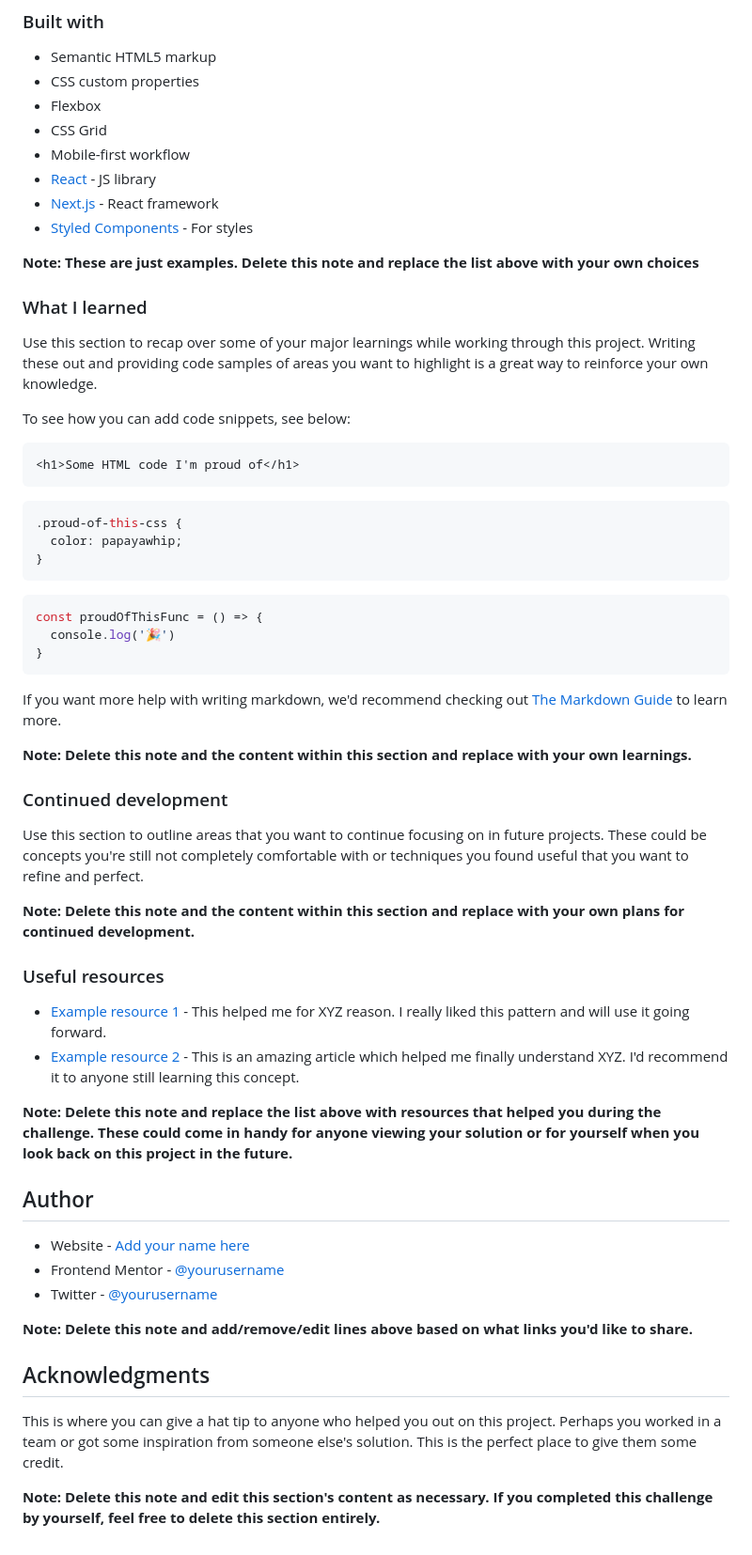
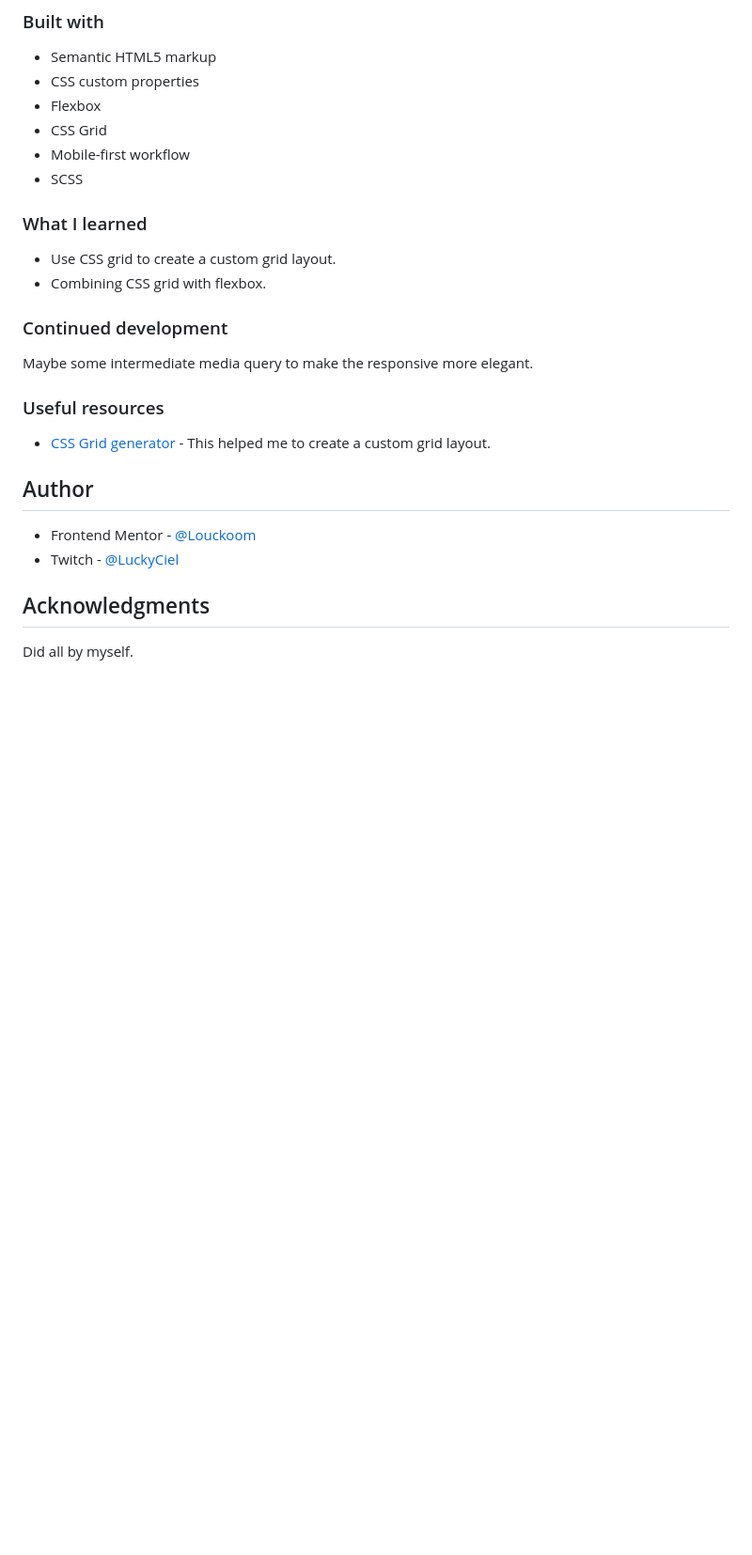
Before and after one commit to Louckoom/four_card_section, a Markdown page: README-template.md, the part around the change printed below. Shown: that part at 94% size. Drawn GitHub-style; blank space fills up the shorter version.

````diff
--- a/README-template.md
+++ b/README-template.md
@@ -52,59 +54,26 @@ Then crop/optimize/edit your image however you like, add it to your project, and
 - Flexbox
 - CSS Grid
 - Mobile-first workflow
-- [React](https://reactjs.org/) - JS library
-- [Next.js](https://nextjs.org/) - React framework
-- [Styled Components](https://styled-components.com/) - For styles
-
-**Note: These are just examples. Delete this note and replace the list above with your own choices**
+- SCSS
 
 ### What I learned
 
-Use this section to recap over some of your major learnings while working through this project. Writing these out and providing code samples of areas you want to highlight is a great way to reinforce your own knowledge.
-
-To see how you can add code snippets, see below:
-
-```html
-<h1>Some HTML code I'm proud of</h1>
-```
-```css
-.proud-of-this-css {
-  color: papayawhip;
-}
-```
-```js
-const proudOfThisFunc = () => {
-  console.log('🎉')
-}
-```
-
-If you want more help with writing markdown, we'd recommend checking out [The Markdown Guide](https://www.markdownguide.org/) to learn more.
-
-**Note: Delete this note and the content within this section and replace with your own learnings.**
+- Use CSS grid to create a custom grid layout.
+- Combining CSS grid with flexbox.
 
 ### Continued development
 
-Use this section to outline areas that you want to continue focusing on in future projects. These could be concepts you're still not completely comfortable with or techniques you found useful that you want to refine and perfect.
-
-**Note: Delete this note and the content within this section and replace with your own plans for continued development.**
+Maybe some intermediate media query to make the responsive more elegant.
 
 ### Useful resources
 
-- [Example resource 1](https://www.example.com) - This helped me for XYZ reason. I really liked this pattern and will use it going forward.
-- [Example resource 2](https://www.example.com) - This is an amazing article which helped me finally understand XYZ. I'd recommend it to anyone still learning this concept.
-
-**Note: Delete this note and replace the list above with resources that helped you during the challenge. These could come in handy for anyone viewing your solution or for yourself when you look back on this project in the future.**
+- [CSS Grid generator](https://cssgrid-generator.netlify.app/) - This helped me to create a custom grid layout.
 
 ## Author
 
-- Website - [Add your name here](https://www.your-site.com)
-- Frontend Mentor - [@yourusername](https://www.frontendmentor.io/profile/yourusername)
-- Twitter - [@yourusername](https://www.twitter.com/yourusername)
-
-**Note: Delete this note and add/remove/edit lines above based on what links you'd like to share.**
+- Frontend Mentor - [@Louckoom](https://www.frontendmentor.io/profile/Louckoom)
+- Twitch - [@LuckyCiel](https://www.twitch.tv/luckyciel)
 
 ## Acknowledgments
 
-This is where you can give a hat tip to anyone who helped you out on this project. Perhaps you worked in a team or got some inspiration from someone else's solution. This is the perfect place to give them some credit.
-
-**Note: Delete this note and edit this section's content as necessary. If you completed this challenge by yourself, feel free to delete this section entirely.**
+Did all by myself.
````
Also changed, not shown: other parts of README-template.md (+14 -12 lines), images/screenshot_desktop.jpg (added), images/screenshot_mobile.jpg (added).
